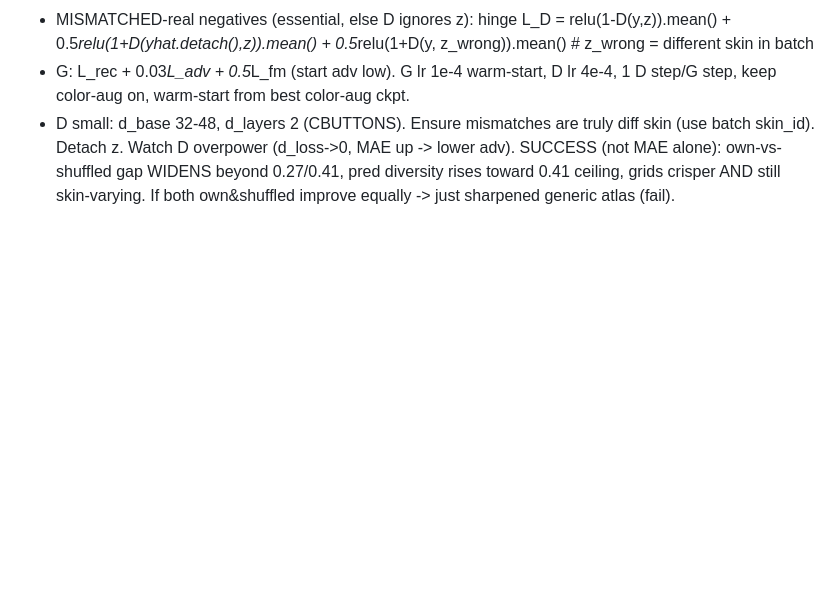
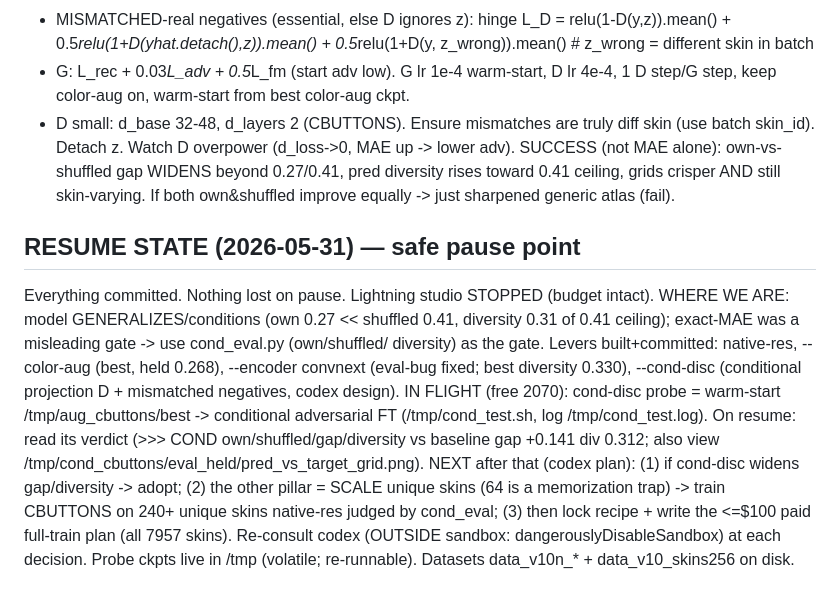
Before and after one commit to samoylenkodmitry/uigen, a Markdown page: HANDOFF_V11_ARCH.md, the part around the change. Drawn GitHub-style; blank space fills up the shorter version.

Commit message:
V11: resume-state pointer (safe pause; cond-disc probe in flight on free 2070)

```diff
--- a/HANDOFF_V11_ARCH.md
+++ b/HANDOFF_V11_ARCH.md
@@ -255,3 +255,21 @@ INPUT-RENDER encoder only (available at product inference):
 SUCCESS (not MAE alone): own-vs-shuffled gap WIDENS beyond 0.27/0.41, pred diversity
 rises toward 0.41 ceiling, grids crisper AND still skin-varying. If both own&shuffled
 improve equally -> just sharpened generic atlas (fail).
+
+## RESUME STATE (2026-05-31) — safe pause point
+Everything committed. Nothing lost on pause. Lightning studio STOPPED (budget intact).
+WHERE WE ARE: model GENERALIZES/conditions (own 0.27 << shuffled 0.41, diversity 0.31
+of 0.41 ceiling); exact-MAE was a misleading gate -> use cond_eval.py (own/shuffled/
+diversity) as the gate. Levers built+committed: native-res, --color-aug (best, held
+0.268), --encoder convnext (eval-bug fixed; best diversity 0.330), --cond-disc
+(conditional projection D + mismatched negatives, codex design).
+IN FLIGHT (free 2070): cond-disc probe = warm-start /tmp/aug_cbuttons/best ->
+conditional adversarial FT (/tmp/cond_test.sh, log /tmp/cond_test.log). On resume:
+read its verdict (>>> COND own/shuffled/gap/diversity vs baseline gap +0.141 div 0.312;
+also view /tmp/cond_cbuttons/eval_held/pred_vs_target_grid.png).
+NEXT after that (codex plan): (1) if cond-disc widens gap/diversity -> adopt; (2) the
+other pillar = SCALE unique skins (64 is a memorization trap) -> train CBUTTONS on
+240+ unique skins native-res judged by cond_eval; (3) then lock recipe + write the
+<=$100 paid full-train plan (all 7957 skins). Re-consult codex (OUTSIDE sandbox:
+dangerouslyDisableSandbox) at each decision. Probe ckpts live in /tmp (volatile;
+re-runnable). Datasets data_v10n_* + data_v10_skins256 on disk.
```
